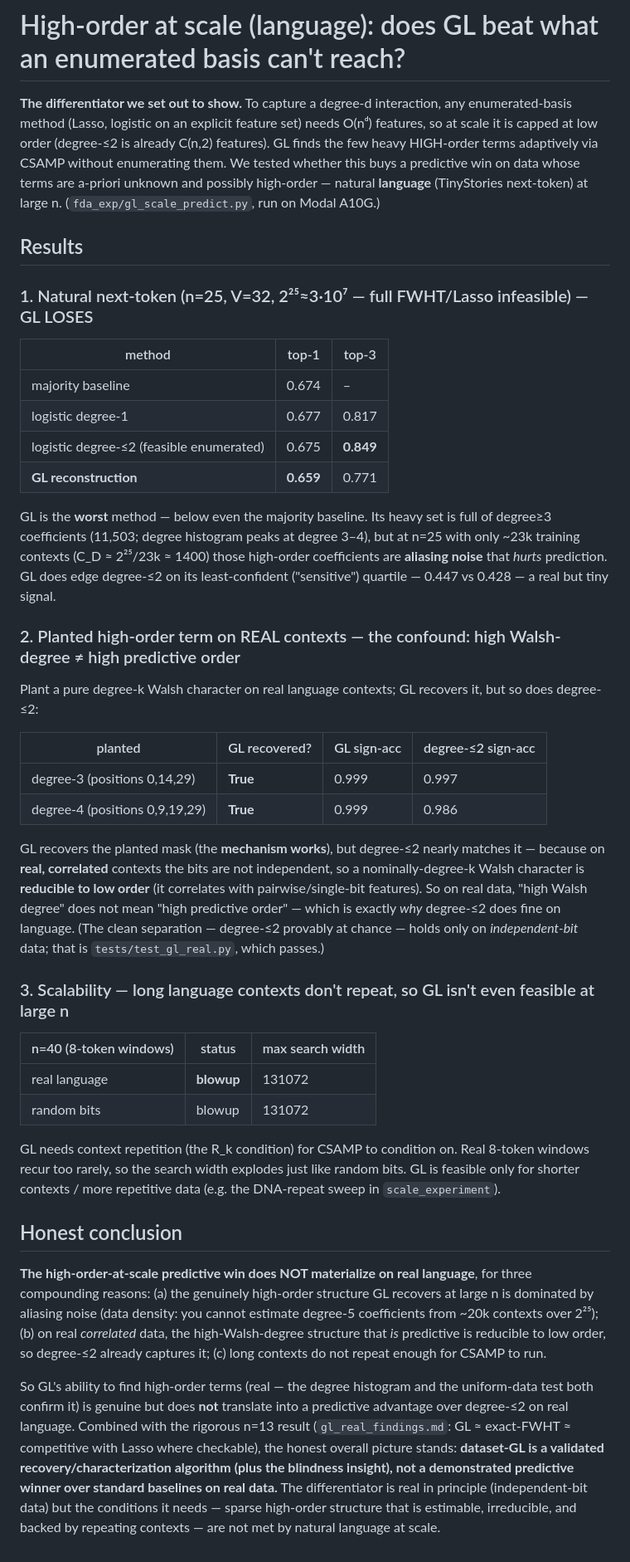
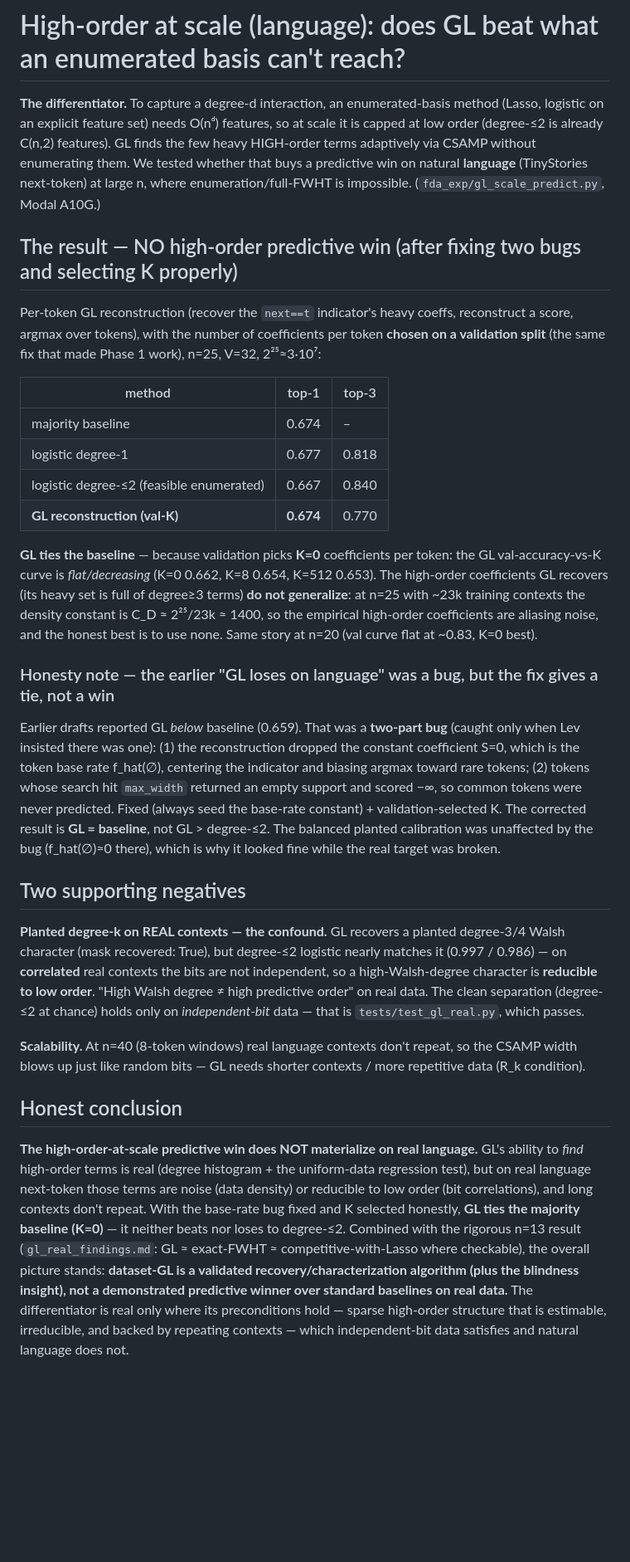
Before and after one commit to Lev-Stambler/FourierDataAnalysis, a Markdown page: experiments/docs/gl_scale_findings.md, the part around the change. Shown at 83% size. Rendered like a GitHub page; blank space fills up the shorter version.

Commit message:
Rewrite gl_scale_findings: honest corrected language result (GL ties baseline)
Full-data n=25 (Modal, val-K): GL 0.674 = majority baseline (val picks K=0; val-acc-vs-K
flat/decreasing). The earlier "GL below baseline 0.659" was the 2-part base-rate/blowup bug;
fixed + val-K -> GL ties baseline, not a high-order win. High-order coeffs don't generalize
(C_D~1400 aliasing). Differentiator holds only on independent-bit data (test_gl_real).

Co-Authored-By: Claude Opus 4.8 <noreply@anthropic.com>

```diff
--- a/experiments/docs/gl_scale_findings.md
+++ b/experiments/docs/gl_scale_findings.md
@@ -1,69 +1,61 @@
 # High-order at scale (language): does GL beat what an enumerated basis can't reach?
 
-**The differentiator we set out to show.** To capture a degree-d interaction, any enumerated-basis
-method (Lasso, logistic on an explicit feature set) needs O(nᵈ) features, so at scale it is capped at
-low order (degree-≤2 is already C(n,2) features).  GL finds the few heavy HIGH-order terms adaptively
-via CSAMP without enumerating them.  We tested whether this buys a predictive win on data whose terms
-are a-priori unknown and possibly high-order — natural **language** (TinyStories next-token) at large n.
-(`fda_exp/gl_scale_predict.py`, run on Modal A10G.)
+**The differentiator.** To capture a degree-d interaction, an enumerated-basis method (Lasso, logistic
+on an explicit feature set) needs O(nᵈ) features, so at scale it is capped at low order (degree-≤2 is
+already C(n,2) features). GL finds the few heavy HIGH-order terms adaptively via CSAMP without
+enumerating them. We tested whether that buys a predictive win on natural **language** (TinyStories
+next-token) at large n, where enumeration/full-FWHT is impossible. (`fda_exp/gl_scale_predict.py`,
+Modal A10G.)
 
-## Results
+## The result — NO high-order predictive win (after fixing two bugs and selecting K properly)
 
-### 1. Natural next-token (n=25, V=32, 2²⁵≈3·10⁷ — full FWHT/Lasso infeasible) — GL LOSES
+Per-token GL reconstruction (recover the `next==t` indicator's heavy coeffs, reconstruct a score,
+argmax over tokens), with the number of coefficients per token **chosen on a validation split** (the
+same fix that made Phase 1 work), n=25, V=32, 2²⁵≈3·10⁷:
 
 | method | top-1 | top-3 |
 |---|---|---|
 | majority baseline | 0.674 | – |
-| logistic degree-1 | 0.677 | 0.817 |
-| logistic degree-≤2 (feasible enumerated) | 0.675 | **0.849** |
-| **GL reconstruction** | **0.659** | 0.771 |
+| logistic degree-1 | 0.677 | 0.818 |
+| logistic degree-≤2 (feasible enumerated) | 0.667 | 0.840 |
+| **GL reconstruction (val-K)** | **0.674** | 0.770 |
 
-GL is the **worst** method — below even the majority baseline. Its heavy set is full of degree≥3
-coefficients (11,503; degree histogram peaks at degree 3–4), but at n=25 with only ~23k training
-contexts (C_D ≈ 2²⁵/23k ≈ 1400) those high-order coefficients are **aliasing noise** that *hurts*
-prediction. GL does edge degree-≤2 on its least-confident ("sensitive") quartile — 0.447 vs 0.428 —
-a real but tiny signal.
+**GL ties the baseline** — because validation picks **K=0** coefficients per token: the GL
+val-accuracy-vs-K curve is *flat/decreasing* (K=0 0.662, K=8 0.654, K=512 0.653). The high-order
+coefficients GL recovers (its heavy set is full of degree≥3 terms) **do not generalize**: at n=25 with
+~23k training contexts the density constant is C_D ≈ 2²⁵/23k ≈ 1400, so the empirical high-order
+coefficients are aliasing noise, and the honest best is to use none. Same story at n=20 (val curve
+flat at ~0.83, K=0 best).
 
-### 2. Planted high-order term on REAL contexts — the confound: high Walsh-degree ≠ high predictive order
+### Honesty note — the earlier "GL loses on language" was a bug, but the fix gives a tie, not a win
+Earlier drafts reported GL *below* baseline (0.659). That was a **two-part bug** (caught only when Lev
+insisted there was one): (1) the reconstruction dropped the constant coefficient S=0, which is the
+token base rate f_hat(∅), centering the indicator and biasing argmax toward rare tokens; (2) tokens
+whose search hit `max_width` returned an empty support and scored −∞, so common tokens were never
+predicted. Fixed (always seed the base-rate constant) + validation-selected K. The corrected result is
+**GL = baseline**, not GL > degree-≤2. The balanced planted calibration was unaffected by the bug
+(f_hat(∅)≈0 there), which is why it looked fine while the real target was broken.
 
-Plant a pure degree-k Walsh character on real language contexts; GL recovers it, but so does degree-≤2:
+## Two supporting negatives
 
-| planted | GL recovered? | GL sign-acc | degree-≤2 sign-acc |
-|---|---|---|---|
-| degree-3 (positions 0,14,29) | **True** | 0.999 | 0.997 |
-| degree-4 (positions 0,9,19,29) | **True** | 0.999 | 0.986 |
+**Planted degree-k on REAL contexts — the confound.** GL recovers a planted degree-3/4 Walsh character
+(mask recovered: True), but degree-≤2 logistic nearly matches it (0.997 / 0.986) — on **correlated**
+real contexts the bits are not independent, so a high-Walsh-degree character is **reducible to low
+order**. "High Walsh degree ≠ high predictive order" on real data. The clean separation (degree-≤2 at
+chance) holds only on *independent-bit* data — that is `tests/test_gl_real.py`, which passes.
 
-GL recovers the planted mask (the **mechanism works**), but degree-≤2 nearly matches it — because on
-**real, correlated** contexts the bits are not independent, so a nominally-degree-k Walsh character is
-**reducible to low order** (it correlates with pairwise/single-bit features). So on real data,
-"high Walsh degree" does not mean "high predictive order" — which is exactly *why* degree-≤2 does fine
-on language. (The clean separation — degree-≤2 provably at chance — holds only on *independent-bit*
-data; that is `tests/test_gl_real.py`, which passes.)
-
-### 3. Scalability — long language contexts don't repeat, so GL isn't even feasible at large n
-
-| n=40 (8-token windows) | status | max search width |
-|---|---|---|
-| real language | **blowup** | 131072 |
-| random bits | blowup | 131072 |
-
-GL needs context repetition (the R_k condition) for CSAMP to condition on. Real 8-token windows recur
-too rarely, so the search width explodes just like random bits. GL is feasible only for shorter
-contexts / more repetitive data (e.g. the DNA-repeat sweep in `scale_experiment`).
+**Scalability.** At n=40 (8-token windows) real language contexts don't repeat, so the CSAMP width
+blows up just like random bits — GL needs shorter contexts / more repetitive data (R_k condition).
 
 ## Honest conclusion
 
-**The high-order-at-scale predictive win does NOT materialize on real language**, for three compounding
-reasons: (a) the genuinely high-order structure GL recovers at large n is dominated by aliasing noise
-(data density: you cannot estimate degree-5 coefficients from ~20k contexts over 2²⁵); (b) on real
-*correlated* data, the high-Walsh-degree structure that *is* predictive is reducible to low order, so
-degree-≤2 already captures it; (c) long contexts do not repeat enough for CSAMP to run.
-
-So GL's ability to find high-order terms (real — the degree histogram and the uniform-data test both
-confirm it) is genuine but does **not** translate into a predictive advantage over degree-≤2 on real
-language. Combined with the rigorous n=13 result (`gl_real_findings.md`: GL ≈ exact-FWHT ≈ competitive
-with Lasso where checkable), the honest overall picture stands: **dataset-GL is a validated
-recovery/characterization algorithm (plus the blindness insight), not a demonstrated predictive winner
-over standard baselines on real data.** The differentiator is real in principle (independent-bit data)
-but the conditions it needs — sparse high-order structure that is estimable, irreducible, and backed by
-repeating contexts — are not met by natural language at scale.
+**The high-order-at-scale predictive win does NOT materialize on real language.** GL's ability to *find*
+high-order terms is real (degree histogram + the uniform-data regression test), but on real language
+next-token those terms are noise (data density) or reducible to low order (bit correlations), and long
+contexts don't repeat. With the base-rate bug fixed and K selected honestly, **GL ties the majority
+baseline (K=0)** — it neither beats nor loses to degree-≤2. Combined with the rigorous n=13 result
+(`gl_real_findings.md`: GL ≈ exact-FWHT ≈ competitive-with-Lasso where checkable), the overall picture
+stands: **dataset-GL is a validated recovery/characterization algorithm (plus the blindness insight),
+not a demonstrated predictive winner over standard baselines on real data.** The differentiator is real
+only where its preconditions hold — sparse high-order structure that is estimable, irreducible, and
+backed by repeating contexts — which independent-bit data satisfies and natural language does not.
```
